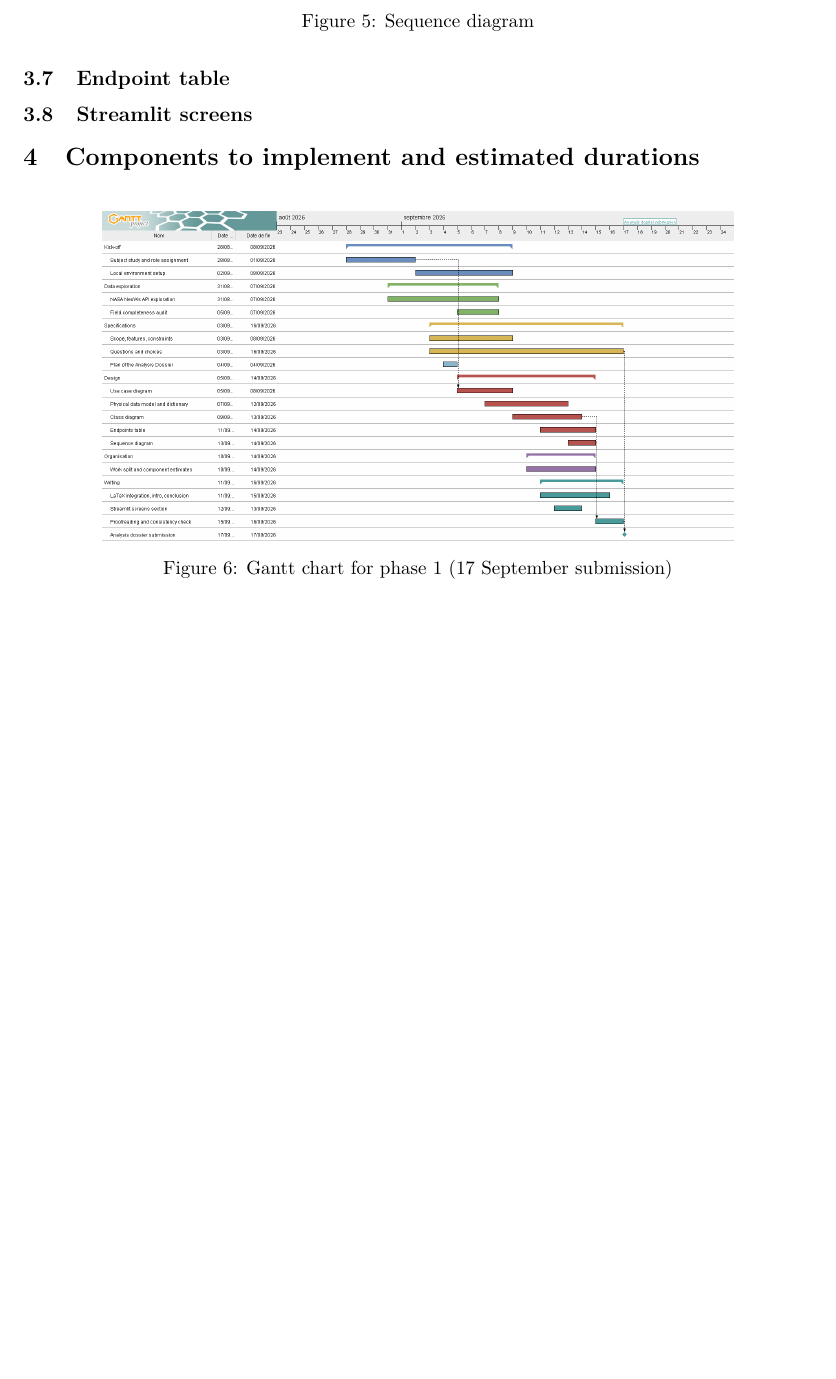
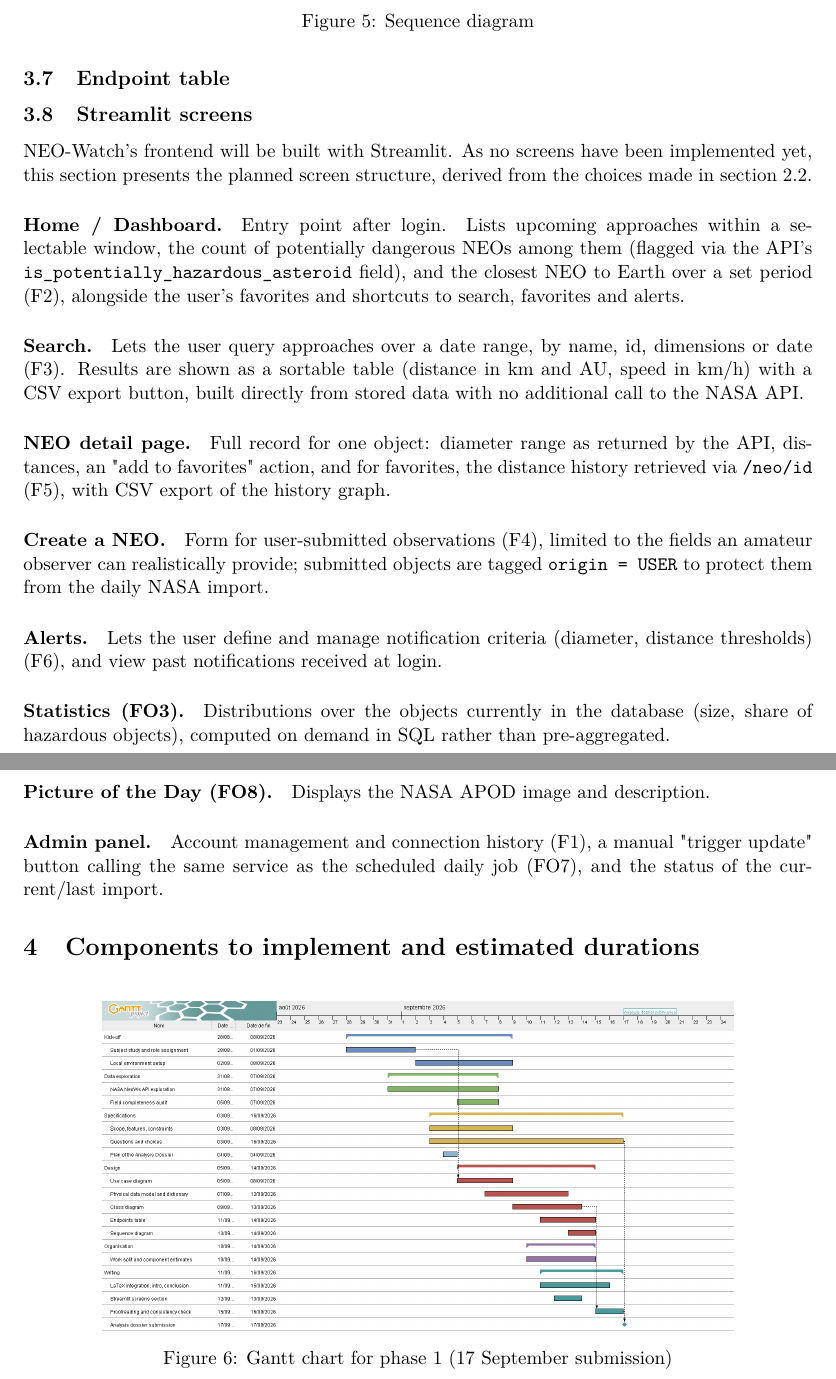
Before and after one commit to dennivalentin/projet_info_2A, a LaTeX document (doc/report/latex_template/main.tex, which reads doc/report/latex_template/sections/04_design.tex): part of page 16 of 19 before the commit and two parts of pages 16 and 18 of 19 after it, the two joined at a grey line, cut so that both start at the same text, the shorter picture padded with empty space. Compiled offline with pdfLaTeX.

Commit message:
Update 04_design.tex

```diff
--- a/doc/report/latex_template/sections/04_design.tex
+++ b/doc/report/latex_template/sections/04_design.tex
@@ -328,3 +328,29 @@ This sequence diagram details the internal execution flow when a user searches f
 \end{table}
 
 \subsection{Streamlit screens}
+
+NEO-Watch's frontend will be built with Streamlit. As no screens have been implemented yet, this section presents the planned screen structure, derived from the choices made in section 2.2.
+
+\paragraph{Home / Dashboard.}
+Entry point after login. Lists upcoming approaches within a selectable window, the count of potentially dangerous NEOs among them (flagged via the API's \texttt{is\_potentially\_hazardous\_asteroid} field), and the closest NEO to Earth over a set period (F2), alongside the user's favorites and shortcuts to search, favorites and alerts.
+
+\paragraph{Search.}
+Lets the user query approaches over a date range, by name, id, dimensions or date (F3). Results are shown as a sortable table (distance in km and AU, speed in km/h) with a CSV export button, built directly from stored data with no additional call to the NASA API.
+
+\paragraph{NEO detail page.}
+Full record for one object: diameter range as returned by the API, distances, an "add to favorites" action, and for favorites, the distance history retrieved via \texttt{/neo/id} (F5), with CSV export of the history graph.
+
+\paragraph{Create a NEO.}
+Form for user-submitted observations (F4), limited to the fields an amateur observer can realistically provide; submitted objects are tagged \texttt{origin = USER} to protect them from the daily NASA import.
+
+\paragraph{Alerts.}
+Lets the user define and manage notification criteria (diameter, distance thresholds) (F6), and view past notifications received at login.
+
+\paragraph{Statistics (FO3).}
+Distributions over the objects currently in the database (size, share of hazardous objects), computed on demand in SQL rather than pre-aggregated.
+
+\paragraph{Picture of the Day (FO8).}
+Displays the NASA APOD image and description.
+
+\paragraph{Admin panel.}
+Account management and connection history (F1), a manual "trigger update" button calling the same service as the scheduled daily job (FO7), and the status of the current/last import.
```
